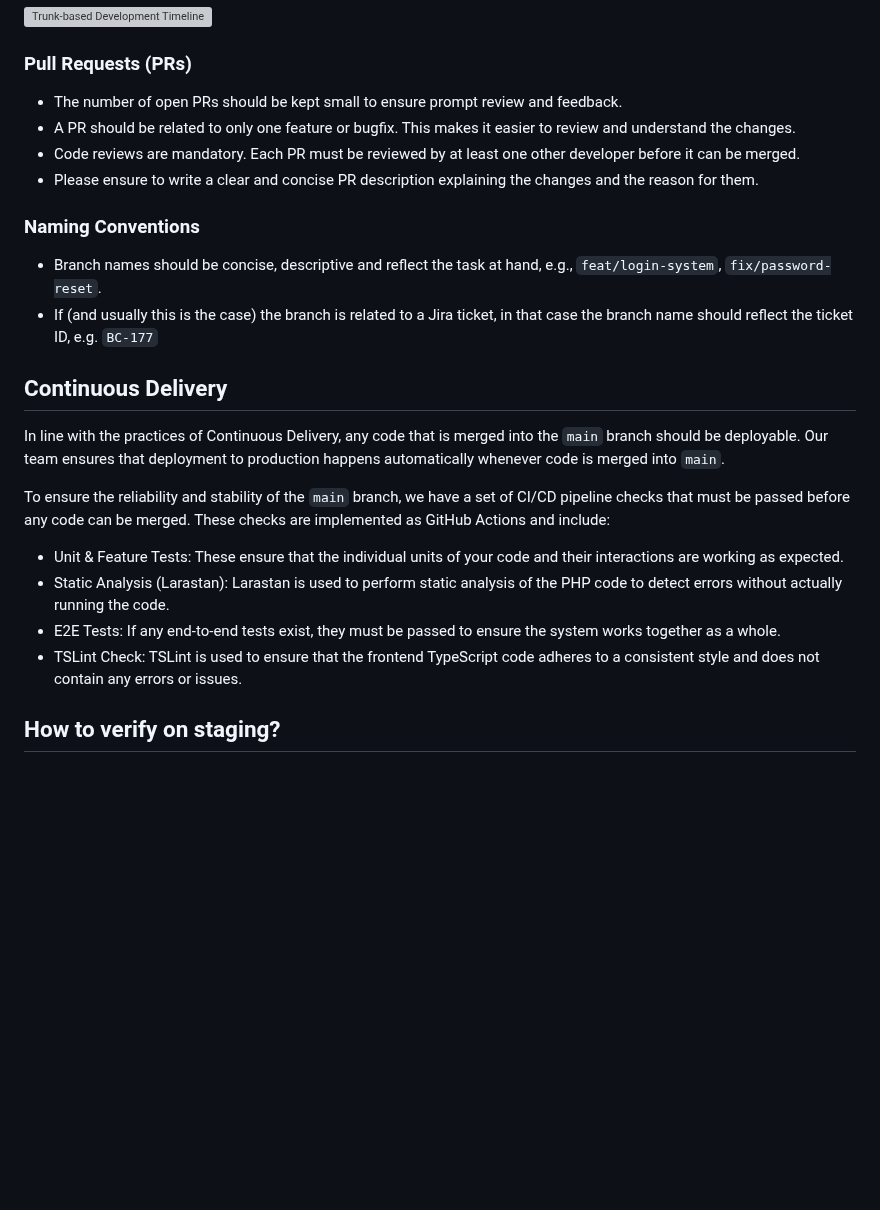
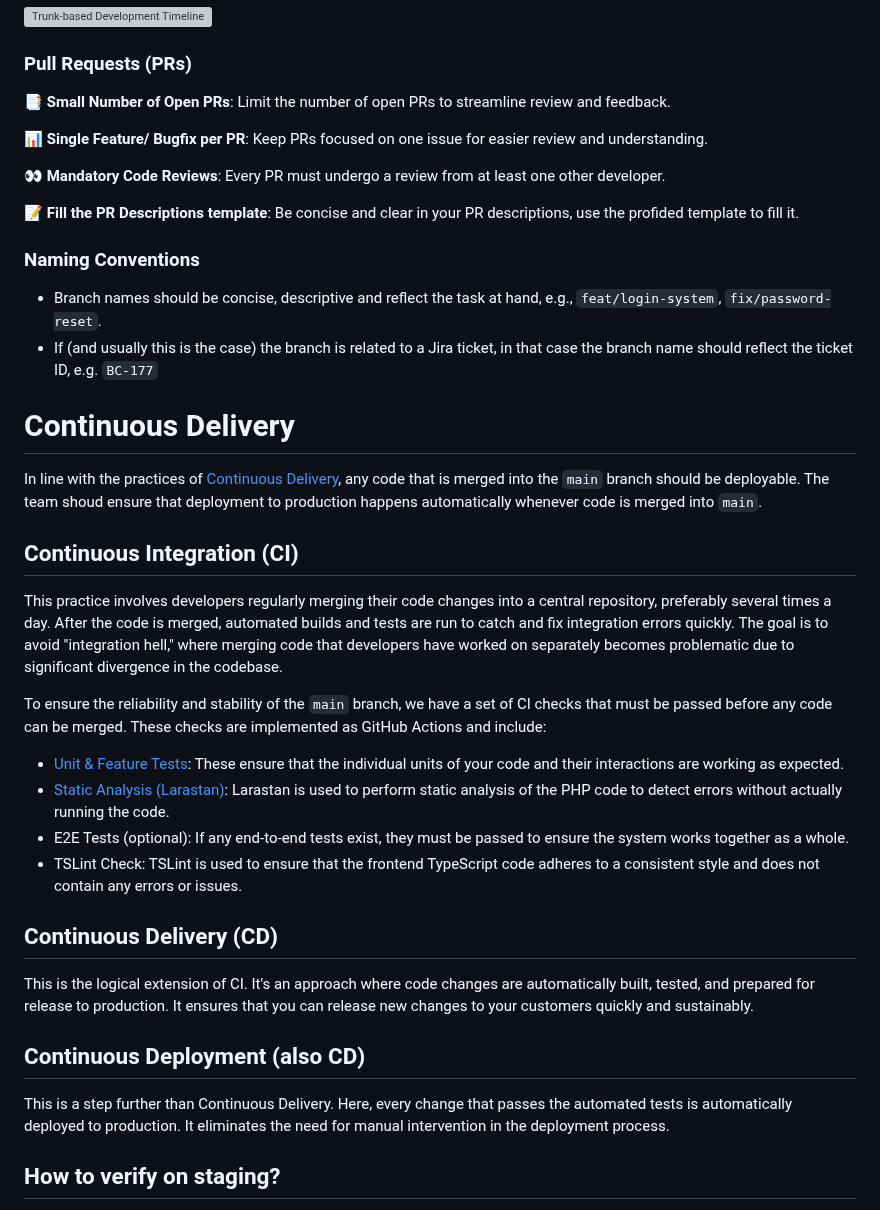
Before and after one commit to BinarCode/binarcode-boilerplate, a Markdown page: README.md, the part around the change. Drawn GitHub-style; blank space fills up the shorter version; grey boxes are pictures that could not be loaded.

```diff
--- a/README.md
+++ b/README.md
@@ -60,26 +60,44 @@ We follow a [Trunk Based Development](https://cloud.google.com/architecture/devo
 
 ### Pull Requests (PRs)
 
-- The number of open PRs should be kept small to ensure prompt review and feedback.
-- A PR should be related to only one feature or bugfix. This makes it easier to review and understand the changes.
-- Code reviews are mandatory. Each PR must be reviewed by at least one other developer before it can be merged.
-- Please ensure to write a clear and concise PR description explaining the changes and the reason for them.
+📑 **Small Number of Open PRs**: Limit the number of open PRs to streamline review and feedback.
+
+📊 **Single Feature/ Bugfix per PR**: Keep PRs focused on one issue for easier review and understanding.
+
+👀 **Mandatory Code Reviews**: Every PR must undergo a review from at least one other developer.
+
+📝 **Fill the PR Descriptions template**: Be concise and clear in your PR descriptions, use the profided template to fill it.
 
 ### Naming Conventions
 
 - Branch names should be concise, descriptive and reflect the task at hand, e.g., `feat/login-system`, `fix/password-reset`.
 - If (and usually this is the case) the branch is related to a Jira ticket, in that case the branch name should reflect the ticket ID, e.g. `BC-177`
 
-## Continuous Delivery
 
-In line with the practices of Continuous Delivery, any code that is merged into the `main` branch should be deployable. Our team ensures that deployment to production happens automatically whenever code is merged into `main`.
+# Continuous Delivery
 
-To ensure the reliability and stability of the `main` branch, we have a set of CI/CD pipeline checks that must be passed before any code can be merged. These checks are implemented as GitHub Actions and include:
+In line with the practices of [Continuous Delivery](https://dora.dev/devops-capabilities/technical/continuous-delivery/), any code that is merged into the `main` branch should be deployable. The team shoud ensure that deployment to production happens automatically whenever code is merged into `main`.
 
-- Unit & Feature Tests: These ensure that the individual units of your code and their interactions are working as expected.
-- Static Analysis (Larastan): Larastan is used to perform static analysis of the PHP code to detect errors without actually running the code.
-- E2E Tests: If any end-to-end tests exist, they must be passed to ensure the system works together as a whole.
+## Continuous Integration (CI)
+
+This practice involves developers regularly merging their code changes into a central repository, preferably several times a day. After the code is merged, automated builds and tests are run to catch and fix integration errors quickly. The goal is to avoid "integration hell," where merging code that developers have worked on separately becomes problematic due to significant divergence in the codebase.
+
+To ensure the reliability and stability of the `main` branch, we have a set of CI checks that must be passed before any code can be merged. These checks are implemented as GitHub Actions and include:
+
+- [Unit & Feature Tests](): These ensure that the individual units of your code and their interactions are working as expected.
+- [Static Analysis (Larastan)](): Larastan is used to perform static analysis of the PHP code to detect errors without actually running the code.
+- E2E Tests (optional): If any end-to-end tests exist, they must be passed to ensure the system works together as a whole.
 - TSLint Check: TSLint is used to ensure that the frontend TypeScript code adheres to a consistent style and does not contain any errors or issues.
+
+## Continuous Delivery (CD)
+
+This is the logical extension of CI. It's an approach where code changes are automatically built, tested, and prepared for release to production. It ensures that you can release new changes to your customers quickly and sustainably.
+
+## Continuous Deployment (also CD)
+
+This is a step further than Continuous Delivery. Here, every change that passes the automated tests is automatically deployed to production. It eliminates the need for manual intervention in the deployment process.
+
+
 
 ## How to verify on staging?
 
```
